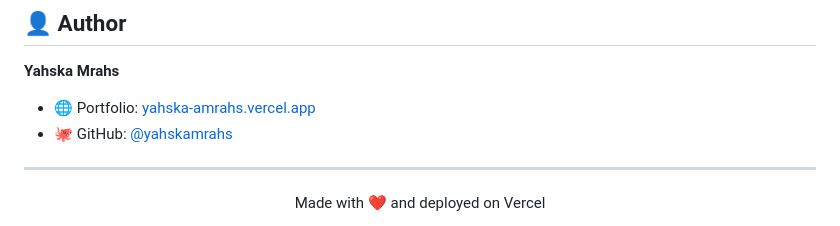
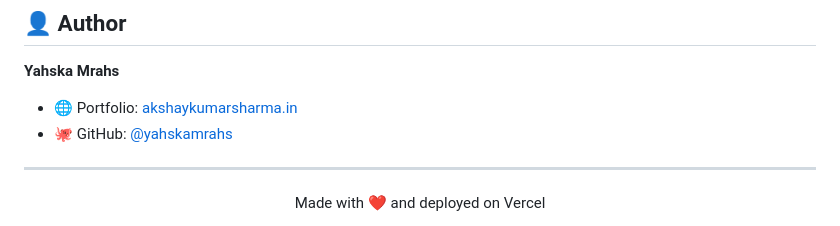
Before and after one commit to yahskamrahs/Image-Resizer, a Markdown page: README.md, the part around the change. Rendered like a GitHub page.

```diff
--- a/README.md
+++ b/README.md
@@ -133,7 +133,7 @@ This project is open source. See the [LICENSE](LICENSE) file for details.
 
 **Yahska Mrahs**
 
-- 🌐 Portfolio: [yahska-amrahs.vercel.app](https://yahska-amrahs.vercel.app/)
+- 🌐 Portfolio: [akshaykumarsharma.in](https://akshaykumarsharma.in)
 - 🐙 GitHub: [@yahskamrahs](https://github.com/yahskamrahs)
 
 ---
```
